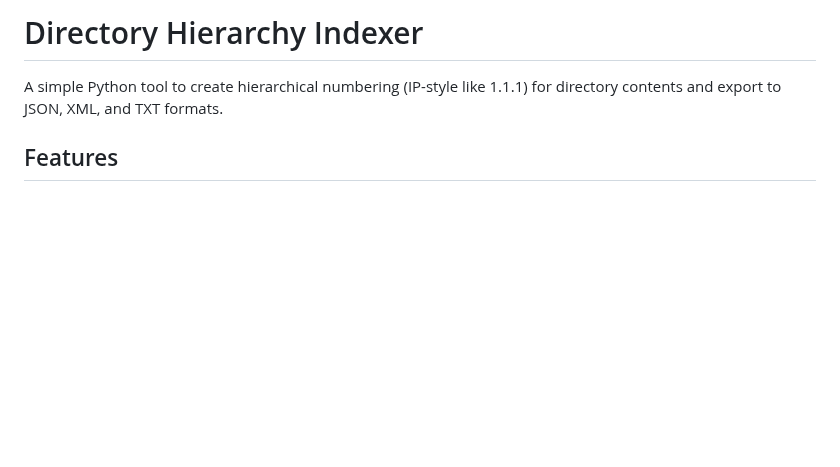
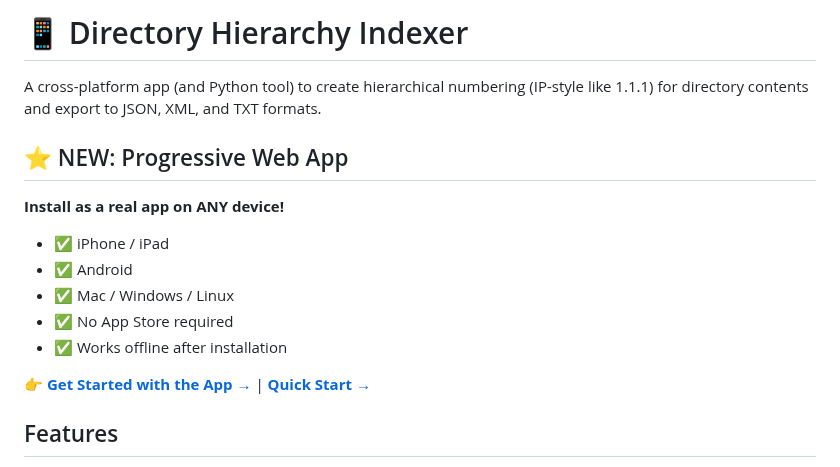
Before and after one commit to Ezio016/directory_indexer, a Markdown page: README.md, the part around the change. Drawn GitHub-style; blank space fills up the shorter version.

Commit message:
Add Quick Start guide and update README for PWA

```diff
--- a/README.md
+++ b/README.md
@@ -1,6 +1,17 @@
-# Directory Hierarchy Indexer
+# 📱 Directory Hierarchy Indexer
 
-A simple Python tool to create hierarchical numbering (IP-style like 1.1.1) for directory contents and export to JSON, XML, and TXT formats.
+A cross-platform app (and Python tool) to create hierarchical numbering (IP-style like 1.1.1) for directory contents and export to JSON, XML, and TXT formats.
+
+## ⭐ NEW: Progressive Web App
+
+**Install as a real app on ANY device!**
+- ✅ iPhone / iPad
+- ✅ Android
+- ✅ Mac / Windows / Linux
+- ✅ No App Store required
+- ✅ Works offline after installation
+
+👉 **[Get Started with the App →](APP_GUIDE.md)** | **[Quick Start →](QUICKSTART.md)**
 
 ## Features
 
```
Also changed, not shown: QUICKSTART.md (added, +93 -0 lines).
